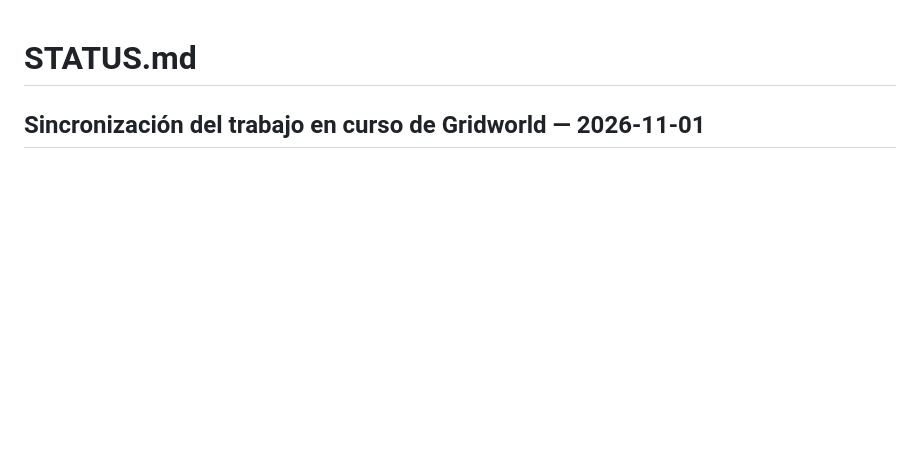
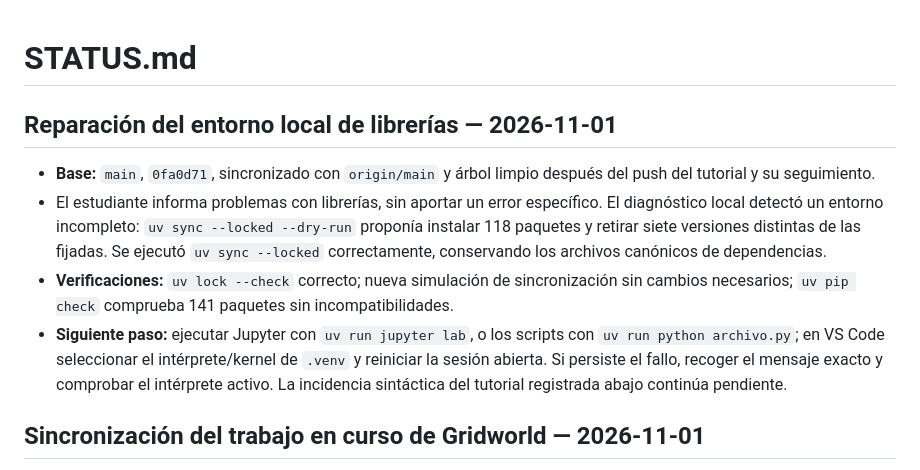
Before and after one commit to JohnReyes02/maestria-ia-rl, a Markdown page: STATUS.md, the part around the change. Rendered like a GitHub page; blank space fills up the shorter version.

Commit message:
docs: record local Python environment repair

```diff
--- a/STATUS.md
+++ b/STATUS.md
@@ -1,4 +1,11 @@
 # STATUS.md
+
+## Reparación del entorno local de librerías — 2026-11-01
+
+- **Base:** `main`, `0fa0d71`, sincronizado con `origin/main` y árbol limpio después del push del tutorial y su seguimiento.
+- El estudiante informa problemas con librerías, sin aportar un error específico. El diagnóstico local detectó un entorno incompleto: `uv sync --locked --dry-run` proponía instalar 118 paquetes y retirar siete versiones distintas de las fijadas. Se ejecutó `uv sync --locked` correctamente, conservando los archivos canónicos de dependencias.
+- **Verificaciones:** `uv lock --check` correcto; nueva simulación de sincronización sin cambios necesarios; `uv pip check` comprueba 141 paquetes sin incompatibilidades.
+- **Siguiente paso:** ejecutar Jupyter con `uv run jupyter lab`, o los scripts con `uv run python archivo.py`; en VS Code seleccionar el intérprete/kernel de `.venv` y reiniciar la sesión abierta. Si persiste el fallo, recoger el mensaje exacto y comprobar el intérprete activo. La incidencia sintáctica del tutorial registrada abajo continúa pendiente.
 
 ## Sincronización del trabajo en curso de Gridworld — 2026-11-01
 
```
